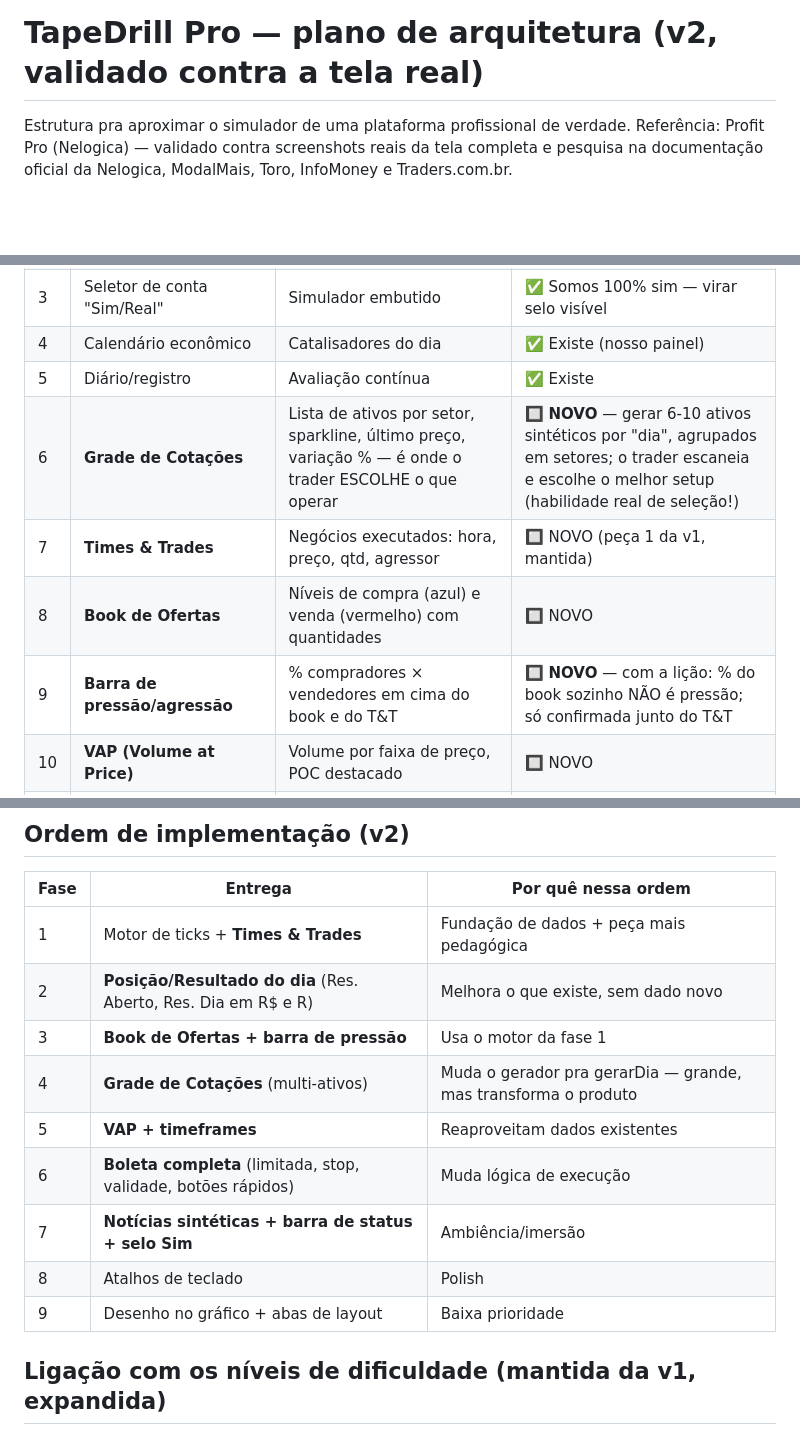
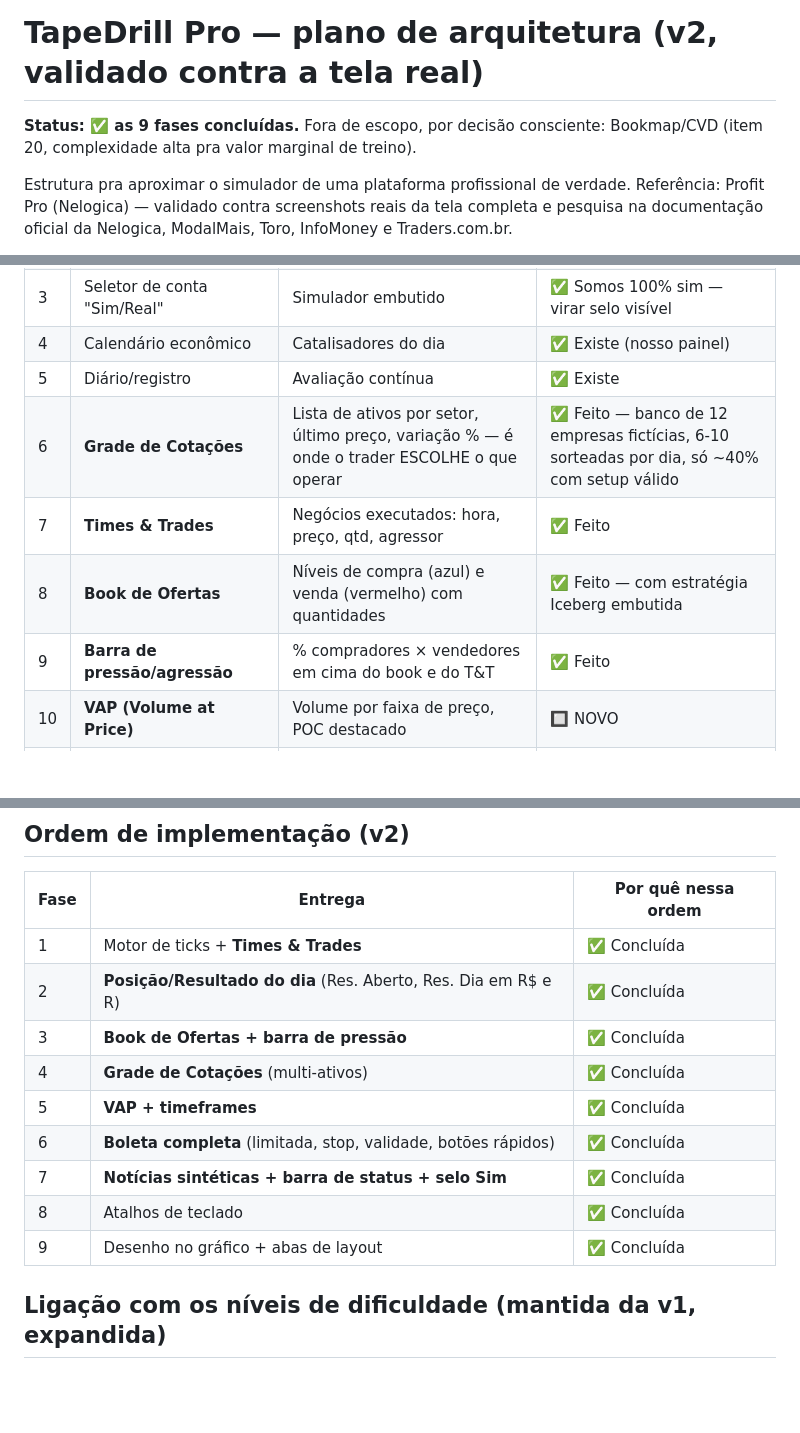
Before and after one commit to JoseCprietsch/Tradeapp, a Markdown page: docs/TAPEDRILL_PRO.md, 3 parts joined by grey strips. Rendered like a GitHub page; blank space fills up the shorter version.

Commit message:
Marca as 9 fases do plano TAPEDRILL_PRO.md como concluidas

```diff
--- a/docs/TAPEDRILL_PRO.md
+++ b/docs/TAPEDRILL_PRO.md
@@ -1,4 +1,7 @@
 # TapeDrill Pro — plano de arquitetura (v2, validado contra a tela real)
+
+**Status: ✅ as 9 fases concluídas.** Fora de escopo, por decisão consciente:
+Bookmap/CVD (item 20, complexidade alta pra valor marginal de treino).
 
 Estrutura pra aproximar o simulador de uma plataforma profissional de verdade.
 Referência: Profit Pro (Nelogica) — validado contra screenshots reais da tela
@@ -47,10 +50,10 @@ Notícias, SuperDOM.
 | 3 | Seletor de conta "Sim/Real" | Simulador embutido | ✅ Somos 100% sim — virar selo visível |
 | 4 | Calendário econômico | Catalisadores do dia | ✅ Existe (nosso painel) |
 | 5 | Diário/registro | Avaliação contínua | ✅ Existe |
-| 6 | **Grade de Cotações** | Lista de ativos por setor, sparkline, último preço, variação % — é onde o trader ESCOLHE o que operar | 🔲 **NOVO** — gerar 6-10 ativos sintéticos por "dia", agrupados em setores; o trader escaneia e escolhe o melhor setup (habilidade real de seleção!) |
-| 7 | **Times & Trades** | Negócios executados: hora, preço, qtd, agressor | 🔲 NOVO (peça 1 da v1, mantida) |
-| 8 | **Book de Ofertas** | Níveis de compra (azul) e venda (vermelho) com quantidades | 🔲 NOVO |
-| 9 | **Barra de pressão/agressão** | % compradores × vendedores em cima do book e do T&T | 🔲 **NOVO** — com a lição: % do book sozinho NÃO é pressão; só confirmada junto do T&T |
+| 6 | **Grade de Cotações** | Lista de ativos por setor, último preço, variação % — é onde o trader ESCOLHE o que operar | ✅ Feito — banco de 12 empresas fictícias, 6-10 sorteadas por dia, só ~40% com setup válido |
+| 7 | **Times & Trades** | Negócios executados: hora, preço, qtd, agressor | ✅ Feito |
+| 8 | **Book de Ofertas** | Níveis de compra (azul) e venda (vermelho) com quantidades | ✅ Feito — com estratégia Iceberg embutida |
+| 9 | **Barra de pressão/agressão** | % compradores × vendedores em cima do book e do T&T | ✅ Feito |
 | 10 | **VAP (Volume at Price)** | Volume por faixa de preço, POC destacado | 🔲 NOVO |
 | 11 | **Boleta completa** | Preço, stop offset, qtd + botões rápidos (100/200/300), validade, C/V Limite, C/V Mercado, Cancelar Ord., Inverter, Zerar, Cancelar+Zerar | 🔲 Expandir a atual |
 | 12 | **Painel Posição/Day Trade** | Res. Aberto R$ e %, Res. Dia R$ e %, tabela por ativo | 🔲 Melhorar cardPos + criar "resultado do dia" |
@@ -113,15 +116,15 @@ níveis, que apenas oscilam aleatoriamente.
 
 | Fase | Entrega | Por quê nessa ordem |
 |---|---|---|
-| 1 | Motor de ticks + **Times & Trades** | Fundação de dados + peça mais pedagógica |
-| 2 | **Posição/Resultado do dia** (Res. Aberto, Res. Dia em R$ e R) | Melhora o que existe, sem dado novo |
-| 3 | **Book de Ofertas + barra de pressão** | Usa o motor da fase 1 |
-| 4 | **Grade de Cotações** (multi-ativos) | Muda o gerador pra gerarDia — grande, mas transforma o produto |
-| 5 | **VAP + timeframes** | Reaproveitam dados existentes |
-| 6 | **Boleta completa** (limitada, stop, validade, botões rápidos) | Muda lógica de execução |
-| 7 | **Notícias sintéticas + barra de status + selo Sim** | Ambiência/imersão |
-| 8 | Atalhos de teclado | Polish |
-| 9 | Desenho no gráfico + abas de layout | Baixa prioridade |
+| 1 | Motor de ticks + **Times & Trades** | ✅ Concluída |
+| 2 | **Posição/Resultado do dia** (Res. Aberto, Res. Dia em R$ e R) | ✅ Concluída |
+| 3 | **Book de Ofertas + barra de pressão** | ✅ Concluída |
+| 4 | **Grade de Cotações** (multi-ativos) | ✅ Concluída |
+| 5 | **VAP + timeframes** | ✅ Concluída |
+| 6 | **Boleta completa** (limitada, stop, validade, botões rápidos) | ✅ Concluída |
+| 7 | **Notícias sintéticas + barra de status + selo Sim** | ✅ Concluída |
+| 8 | Atalhos de teclado | ✅ Concluída |
+| 9 | Desenho no gráfico + abas de layout | ✅ Concluída |
 
 ## Ligação com os níveis de dificuldade (mantida da v1, expandida)
 
```
